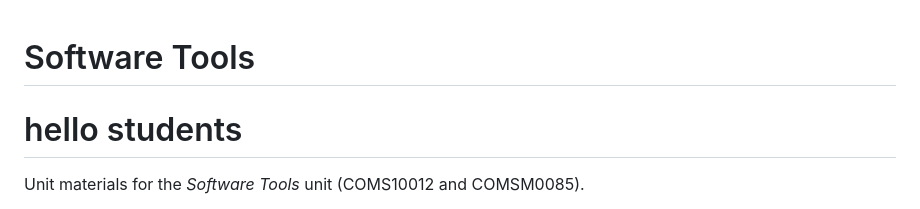
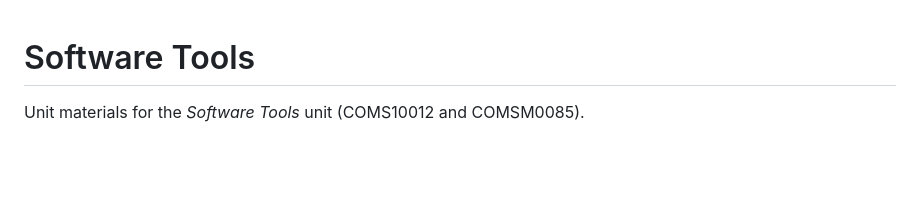
Before and after one commit to cs-uob/software-tools, a Markdown page: README.md, the part around the change. Drawn GitHub-style; blank space fills up the shorter version.

```diff
--- a/README.md
+++ b/README.md
@@ -1,6 +1,4 @@
 # Software Tools
-
-# hello students
 
 Unit materials for the _Software Tools_ unit (COMS10012 and COMSM0085).
 
```
